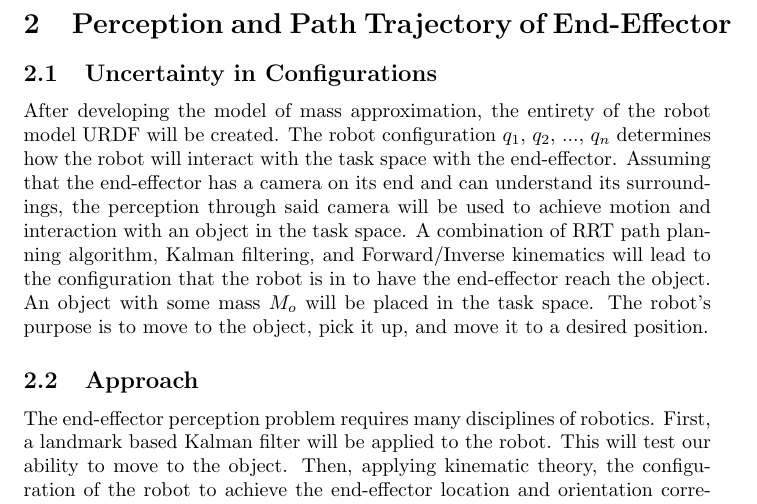
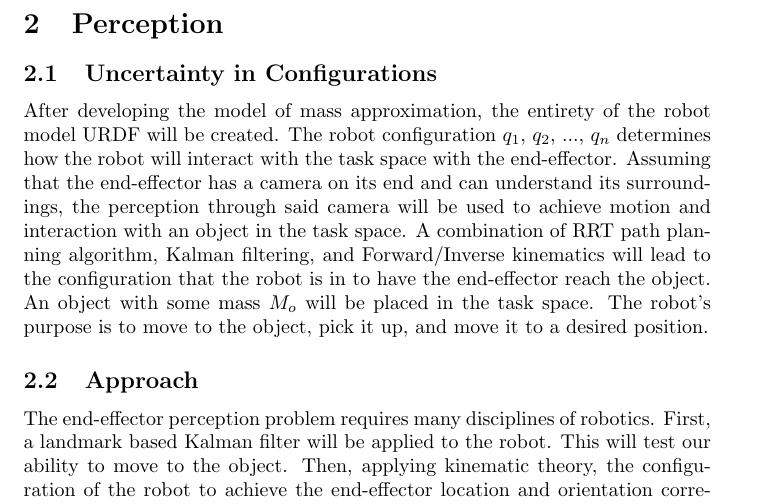
Before and after one commit to brcl223/ME699_final_project, a LaTeX document (proposal/main.tex, which reads proposal/brian.tex): part of page 3 of 3, cut at the place of the change. Compiled offline with pdfLaTeX.

```diff
--- a/proposal/brian.tex
+++ b/proposal/brian.tex
@@ -1,4 +1,4 @@
-\section{Perception and Path Trajectory of End-Effector}
+\section{Perception}
 \subsection{Uncertainty in Configurations}
 After developing the model of mass approximation, the entirety of the robot model URDF will be created. The robot configuration $q_1$, $q_2$, ..., $q_n$ determines how the robot will interact with the task space with the end-effector.  Assuming that the end-effector has a camera on its end and can understand its surroundings, the perception through said camera will be used to achieve motion and interaction with an object in the task space.  A combination of RRT path planning algorithm, Kalman filtering, and Forward/Inverse kinematics will lead to the configuration that the robot is in to have the end-effector reach the object.  An object with some mass $M_o$ will be placed in the task space.  The robot's purpose is to move to the object, pick it up, and move it to a desired position.
 
```
